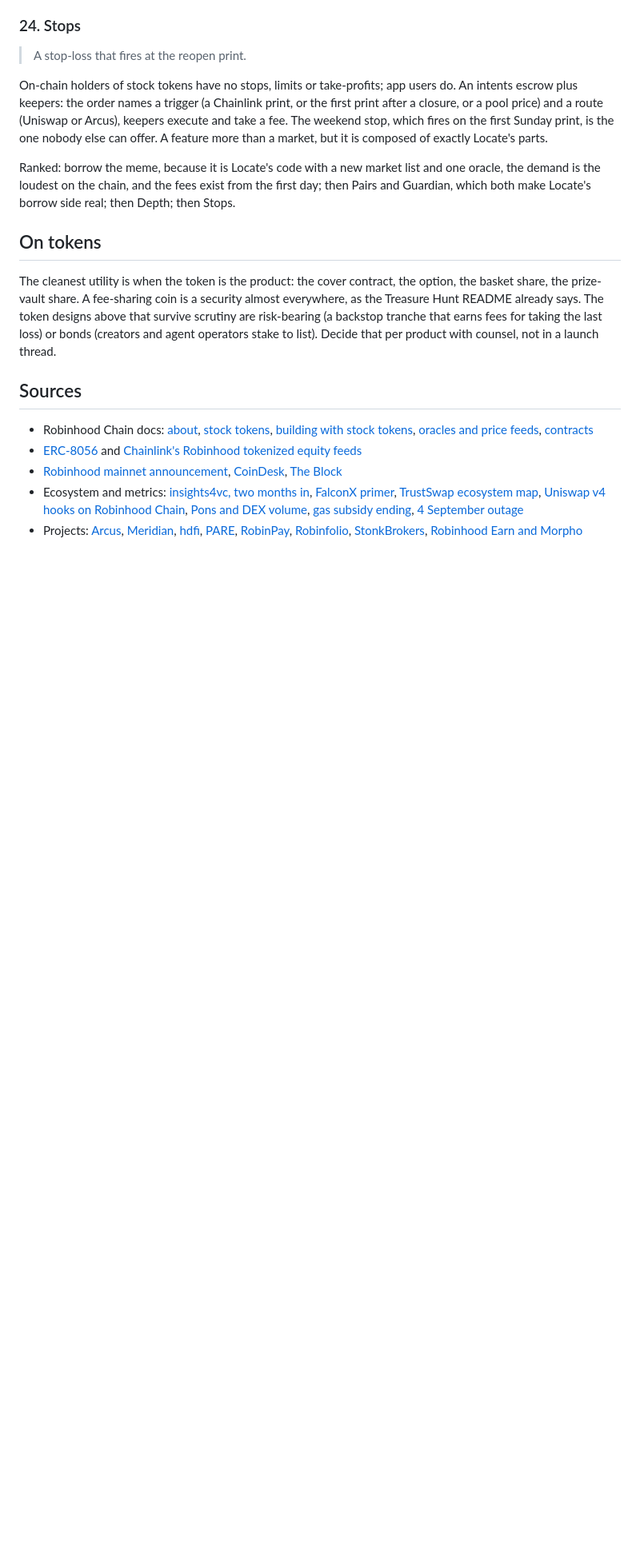
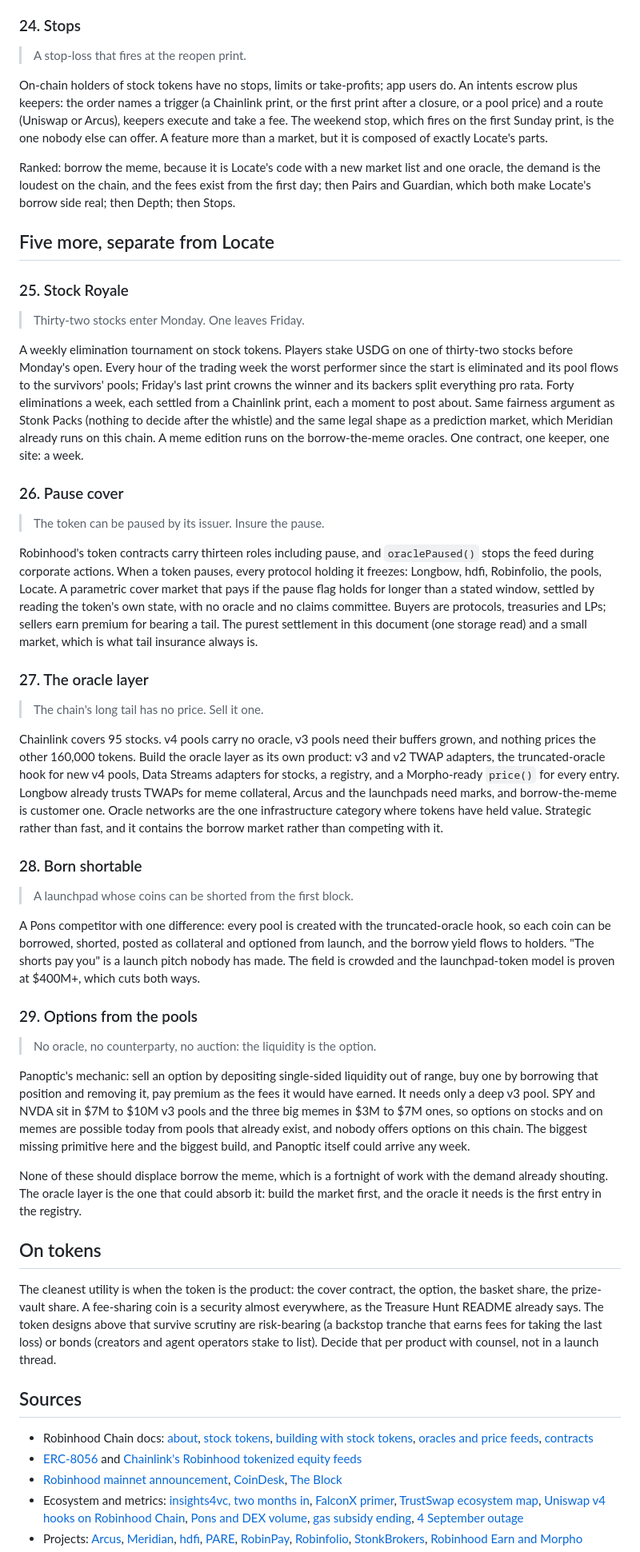
Before and after one commit to 13V/experiments, a Markdown page: docs/robinhood-chain-ideas.md, the part around the change. Shown at 80% size. Drawn GitHub-style; blank space fills up the shorter version.

Commit message:
docs: five standalone products: Stock Royale, pause cover, the oracle layer, a born-shortable launchpad, options from the pools
Co-Authored-By: Claude Fable 5.1 <noreply@anthropic.com>
Claude-Session: https://claude.ai/code/session_01CdiJ9BpwXLCA2mdpgF3scS

```diff
--- a/docs/robinhood-chain-ideas.md
+++ b/docs/robinhood-chain-ideas.md
@@ -734,6 +734,69 @@ Ranked: borrow the meme, because it is Locate's code with a new market list and
 demand is the loudest on the chain, and the fees exist from the first day; then Pairs and
 Guardian, which both make Locate's borrow side real; then Depth; then Stops.
 
+## Five more, separate from Locate
+
+### 25. Stock Royale
+
+> Thirty-two stocks enter Monday. One leaves Friday.
+
+A weekly elimination tournament on stock tokens. Players stake USDG on one of thirty-two
+stocks before Monday's open. Every hour of the trading week the worst performer since the start
+is eliminated and its pool flows to the survivors' pools; Friday's last print crowns the winner
+and its backers split everything pro rata. Forty eliminations a week, each settled from a
+Chainlink print, each a moment to post about. Same fairness argument as Stonk Packs (nothing to
+decide after the whistle) and the same legal shape as a prediction market, which Meridian already
+runs on this chain. A meme edition runs on the borrow-the-meme oracles. One contract, one keeper,
+one site: a week.
+
+### 26. Pause cover
+
+> The token can be paused by its issuer. Insure the pause.
+
+Robinhood's token contracts carry thirteen roles including pause, and `oraclePaused()` stops the
+feed during corporate actions. When a token pauses, every protocol holding it freezes: Longbow,
+hdfi, Robinfolio, the pools, Locate. A parametric cover market that pays if the pause flag holds
+for longer than a stated window, settled by reading the token's own state, with no oracle and no
+claims committee. Buyers are protocols, treasuries and LPs; sellers earn premium for bearing a
+tail. The purest settlement in this document (one storage read) and a small market, which is
+what tail insurance always is.
+
+### 27. The oracle layer
+
+> The chain's long tail has no price. Sell it one.
+
+Chainlink covers 95 stocks. v4 pools carry no oracle, v3 pools need their buffers grown, and
+nothing prices the other 160,000 tokens. Build the oracle layer as its own product: v3 and v2
+TWAP adapters, the truncated-oracle hook for new v4 pools, Data Streams adapters for stocks, a
+registry, and a Morpho-ready `price()` for every entry. Longbow already trusts TWAPs for meme
+collateral, Arcus and the launchpads need marks, and borrow-the-meme is customer one. Oracle
+networks are the one infrastructure category where tokens have held value. Strategic rather
+than fast, and it contains the borrow market rather than competing with it.
+
+### 28. Born shortable
+
+> A launchpad whose coins can be shorted from the first block.
+
+A Pons competitor with one difference: every pool is created with the truncated-oracle hook, so
+each coin can be borrowed, shorted, posted as collateral and optioned from launch, and the
+borrow yield flows to holders. "The shorts pay you" is a launch pitch nobody has made. The field
+is crowded and the launchpad-token model is proven at $400M+, which cuts both ways.
+
+### 29. Options from the pools
+
+> No oracle, no counterparty, no auction: the liquidity is the option.
+
+Panoptic's mechanic: sell an option by depositing single-sided liquidity out of range, buy one by
+borrowing that position and removing it, pay premium as the fees it would have earned. It needs
+only a deep v3 pool. SPY and NVDA sit in $7M to $10M v3 pools and the three big memes in $3M to
+$7M ones, so options on stocks and on memes are possible today from pools that already exist,
+and nobody offers options on this chain. The biggest missing primitive here and the biggest
+build, and Panoptic itself could arrive any week.
+
+None of these should displace borrow the meme, which is a fortnight of work with the demand
+already shouting. The oracle layer is the one that could absorb it: build the market first, and
+the oracle it needs is the first entry in the registry.
+
 ## On tokens
 
 The cleanest utility is when the token is the product: the cover contract, the option, the basket
```
Also changed, not shown: 1 other file.
